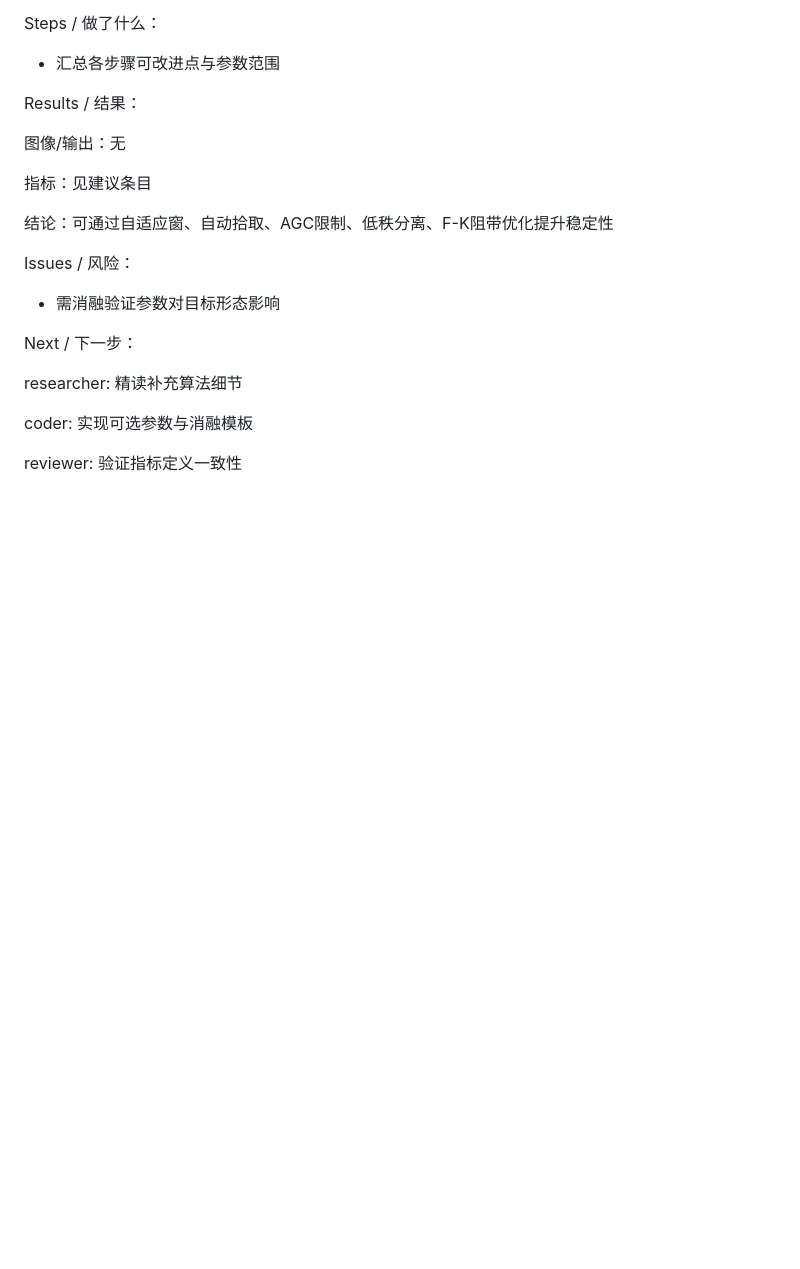
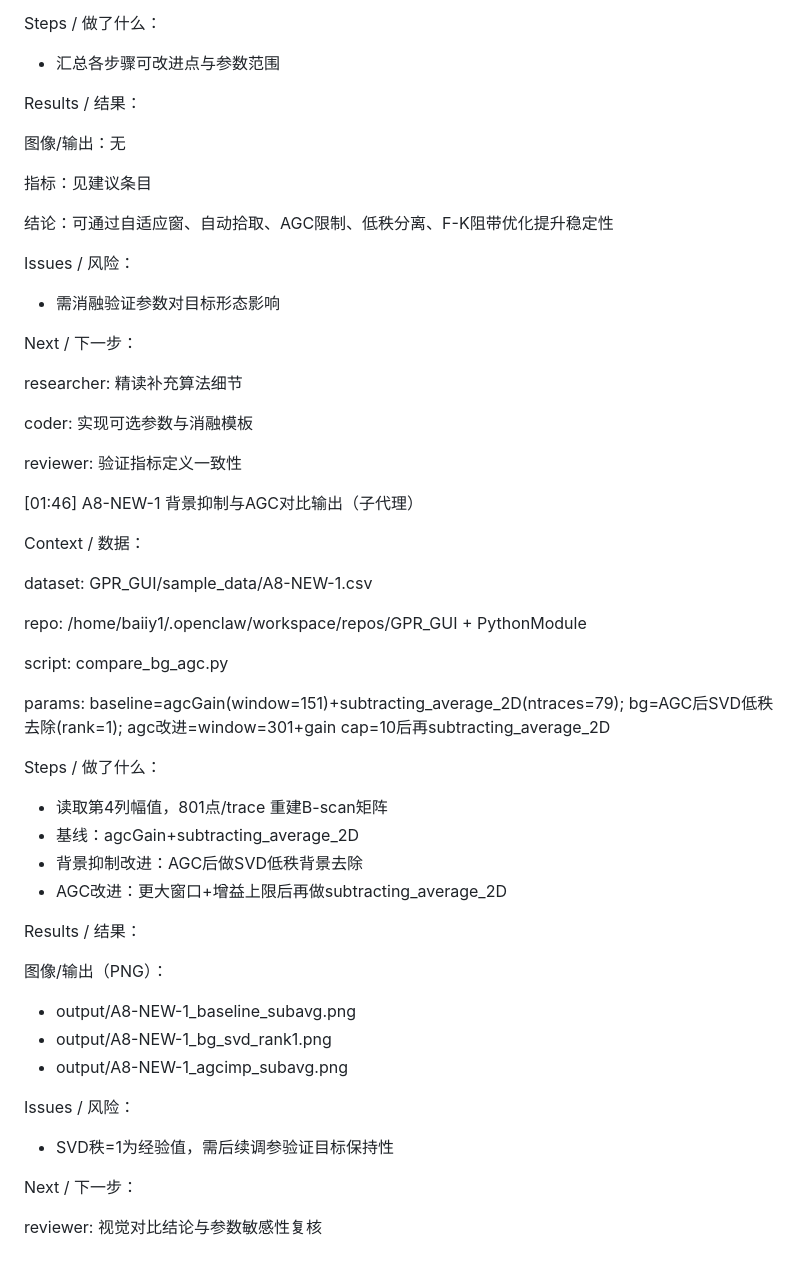
Before and after one commit to CYberkra/OpenClaw, a Markdown page: memory/2026-03-01.md, the part around the change. GitHub-like rendering; blank space fills up the shorter version.

Commit message:
Update GPR A8 background/AGC comparison outputs

```diff
--- a/memory/2026-03-01.md
+++ b/memory/2026-03-01.md
@@ -526,3 +526,37 @@ researcher: 精读补充算法细节
 coder: 实现可选参数与消融模板
 
 reviewer: 验证指标定义一致性
+
+[01:46] A8-NEW-1 背景抑制与AGC对比输出（子代理）
+
+Context / 数据：
+
+dataset: GPR_GUI/sample_data/A8-NEW-1.csv
+
+repo: /home/baiiy1/.openclaw/workspace/repos/GPR_GUI + PythonModule
+
+script: compare_bg_agc.py
+
+params: baseline=agcGain(window=151)+subtracting_average_2D(ntraces=79); bg=AGC后SVD低秩去除(rank=1); agc改进=window=301+gain cap=10后再subtracting_average_2D
+
+Steps / 做了什么：
+
+- 读取第4列幅值，801点/trace 重建B-scan矩阵
+- 基线：agcGain+subtracting_average_2D
+- 背景抑制改进：AGC后做SVD低秩背景去除
+- AGC改进：更大窗口+增益上限后再做subtracting_average_2D
+
+Results / 结果：
+
+图像/输出（PNG）：
+- output/A8-NEW-1_baseline_subavg.png
+- output/A8-NEW-1_bg_svd_rank1.png
+- output/A8-NEW-1_agcimp_subavg.png
+
+Issues / 风险：
+
+- SVD秩=1为经验值，需后续调参验证目标保持性
+
+Next / 下一步：
+
+reviewer: 视觉对比结论与参数敏感性复核
```
